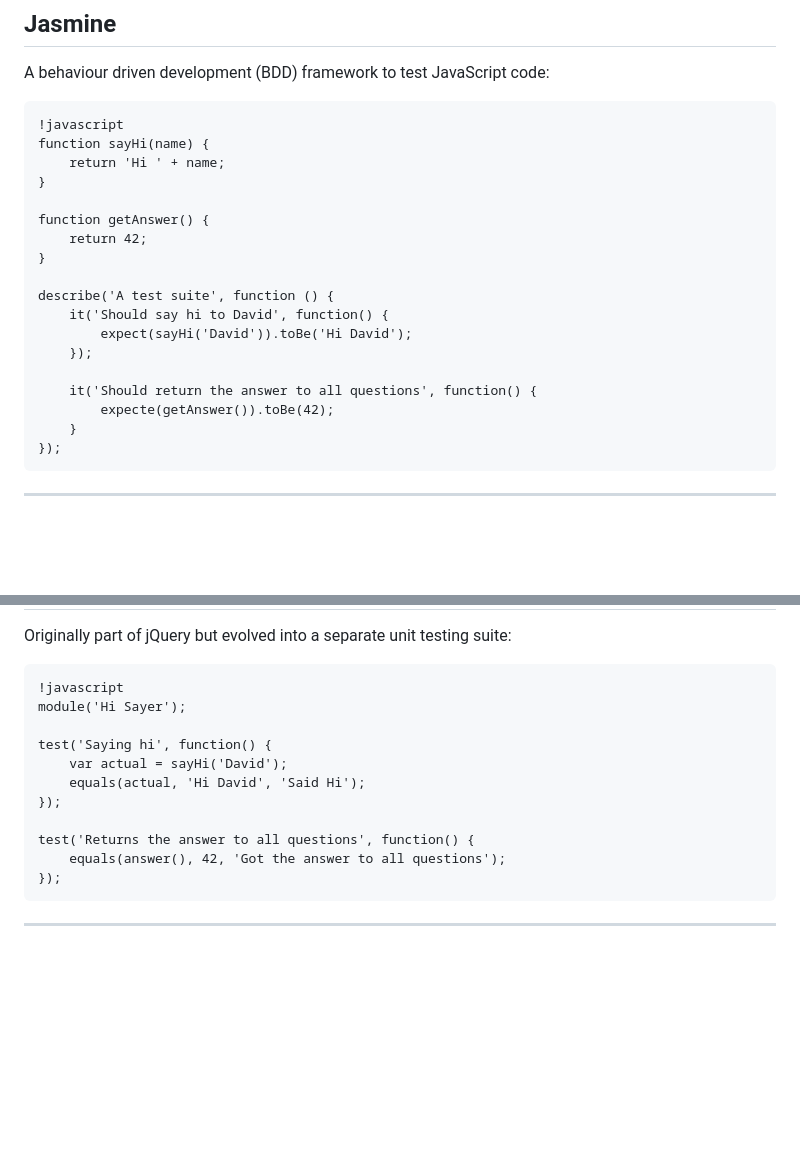
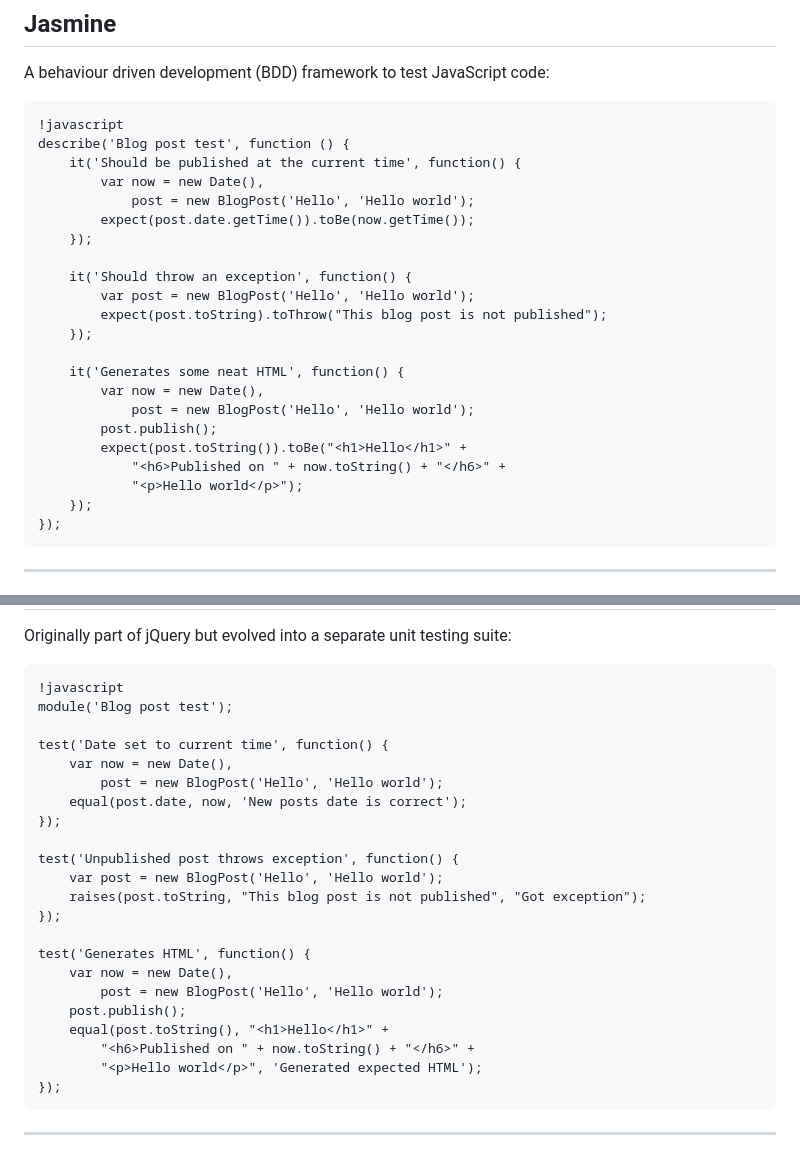
Before and after one commit to yycjs/javascript-testing, a Markdown page: README.md, 2 parts joined by grey strips. Drawn GitHub-style; blank space fills up the shorter version.

```diff
--- a/README.md
+++ b/README.md
@@ -98,23 +164,27 @@ PhantomJS
 A behaviour driven development (BDD) framework to test JavaScript code:
 
 	!javascript
-	function sayHi(name) {
-		return 'Hi ' + name;
-	}
-
-	function getAnswer() {
-		return 42;
-	}
-
-	describe('A test suite', function () {
-		it('Should say hi to David', function() {
-			expect(sayHi('David')).toBe('Hi David');
+	describe('Blog post test', function () {
+		it('Should be published at the current time', function() {
+			var now = new Date(),
+				post = new BlogPost('Hello', 'Hello world');
+			expect(post.date.getTime()).toBe(now.getTime());
 		});
 
-		it('Should return the answer to all questions', function() {
-			expecte(getAnswer()).toBe(42);
-		}
-    });
+		it('Should throw an exception', function() {
+			var post = new BlogPost('Hello', 'Hello world');
+			expect(post.toString).toThrow("This blog post is not published");
+		});
+
+		it('Generates some neat HTML', function() {
+			var now = new Date(),
+				post = new BlogPost('Hello', 'Hello world');
+			post.publish();
+			expect(post.toString()).toBe("<h1>Hello</h1>" +
+				"<h6>Published on " + now.toString() + "</h6>" +
+				"<p>Hello world</p>");
+		});
+	});
 
 ---
 
@@ -125,15 +193,26 @@ A behaviour driven development (BDD) framework to test JavaScript code:
 Originally part of jQuery but evolved into a separate unit testing suite:
 
 	!javascript
-	module('Hi Sayer');
+	module('Blog post test');
 
-	test('Saying hi', function() {
-		var actual = sayHi('David');
-		equals(actual, 'Hi David', 'Said Hi');
+	test('Date set to current time', function() {
+		var now = new Date(),
+			post = new BlogPost('Hello', 'Hello world');
+		equal(post.date, now, 'New posts date is correct');
 	});
 
-	test('Returns the answer to all questions', function() {
-		equals(answer(), 42, 'Got the answer to all questions');
+	test('Unpublished post throws exception', function() {
+		var post = new BlogPost('Hello', 'Hello world');
+		raises(post.toString, "This blog post is not published", "Got exception");
+	});
+
+	test('Generates HTML', function() {
+		var now = new Date(),
+			post = new BlogPost('Hello', 'Hello world');
+		post.publish();
+		equal(post.toString(), "<h1>Hello</h1>" +
+			"<h6>Published on " + now.toString() + "</h6>" +
+			"<p>Hello world</p>", 'Generated expected HTML');
 	});
 
 ---
```
Also changed, not shown: other parts of README.md (+75 -13 lines), images/browserstack.png (added), images/jenkins.png (added), 10 other files.
